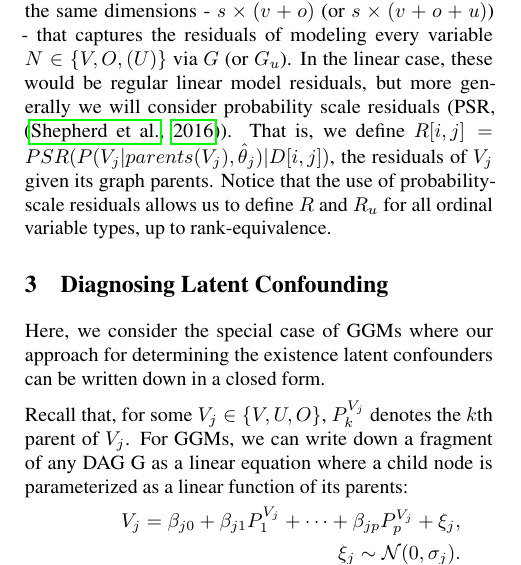
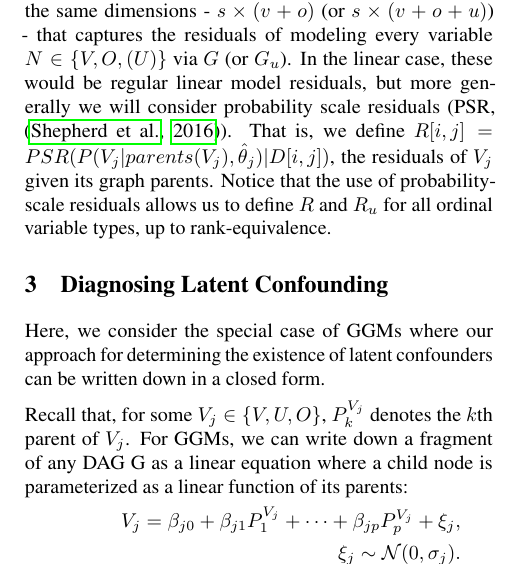
Before and after one commit to rimorob/netres, a LaTeX paper (Publication/LatentVars.tex): part of one column of page 2 of 11, cut so that both start at the same text. Compiled offline with pdfLaTeX.

Commit message:
fixed typo

```diff
--- a/Publication/LatentVars.tex
+++ b/Publication/LatentVars.tex
@@ -129,7 +129,7 @@ Mirroring $D$ (or $D_u$), we will define a matrix $R$ (or $R_u$) of the same dim
 
 \section{Diagnosing Latent Confounding}
 
-Here, we consider the special case of GGMs where our approach for determining the existence latent confounders can be written down in a closed form.
+Here, we consider the special case of GGMs where our approach for determining the existence of latent confounders can be written down in a closed form.
 
 Recall that, for some $V_j \in \{V, U, O\}$, $P^{V_j}_k$ denotes the $k$th parent of $V_j$.  For GGMs, we can write down a fragment of any DAG G as a linear equation where a child node is parameterized as a linear function of its parents:
 \begin{equation}
```
